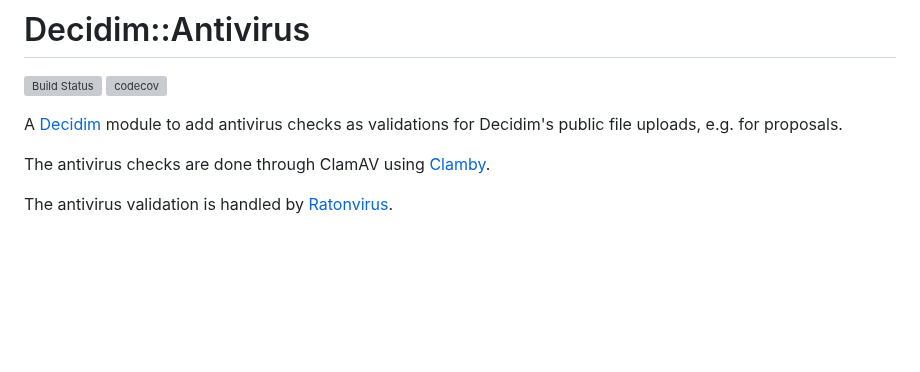
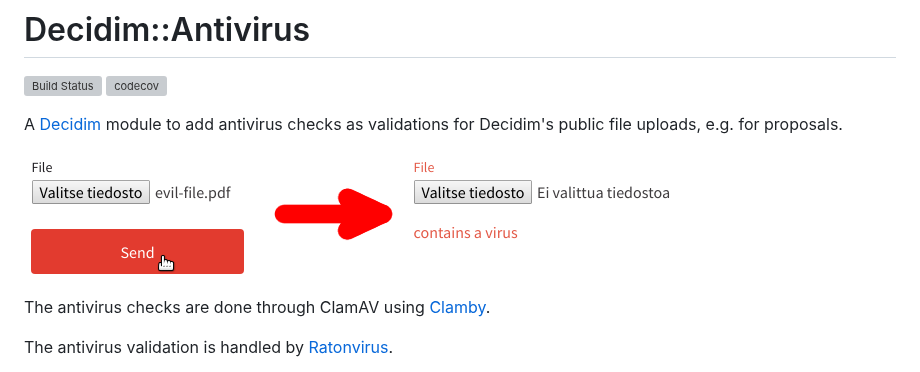
Before and after one commit to mainio/decidim-module-antivirus, a Markdown page: README.md, the part around the change. GitHub-like rendering; pictures changed too: sample.png (added); blank space fills up the shorter version; grey boxes are pictures that could not be loaded.

Commit message:
Add sample image

```diff
--- a/README.md
+++ b/README.md
@@ -5,6 +5,8 @@
 
 A [Decidim](https://github.com/decidim/decidim) module to add antivirus checks
 as validations for Decidim's public file uploads, e.g. for proposals.
+
+![Decidim Antivirus](sample.png)
 
 The antivirus checks are done through ClamAV using
 [Clamby](https://github.com/kobaltz/clamby).
```
